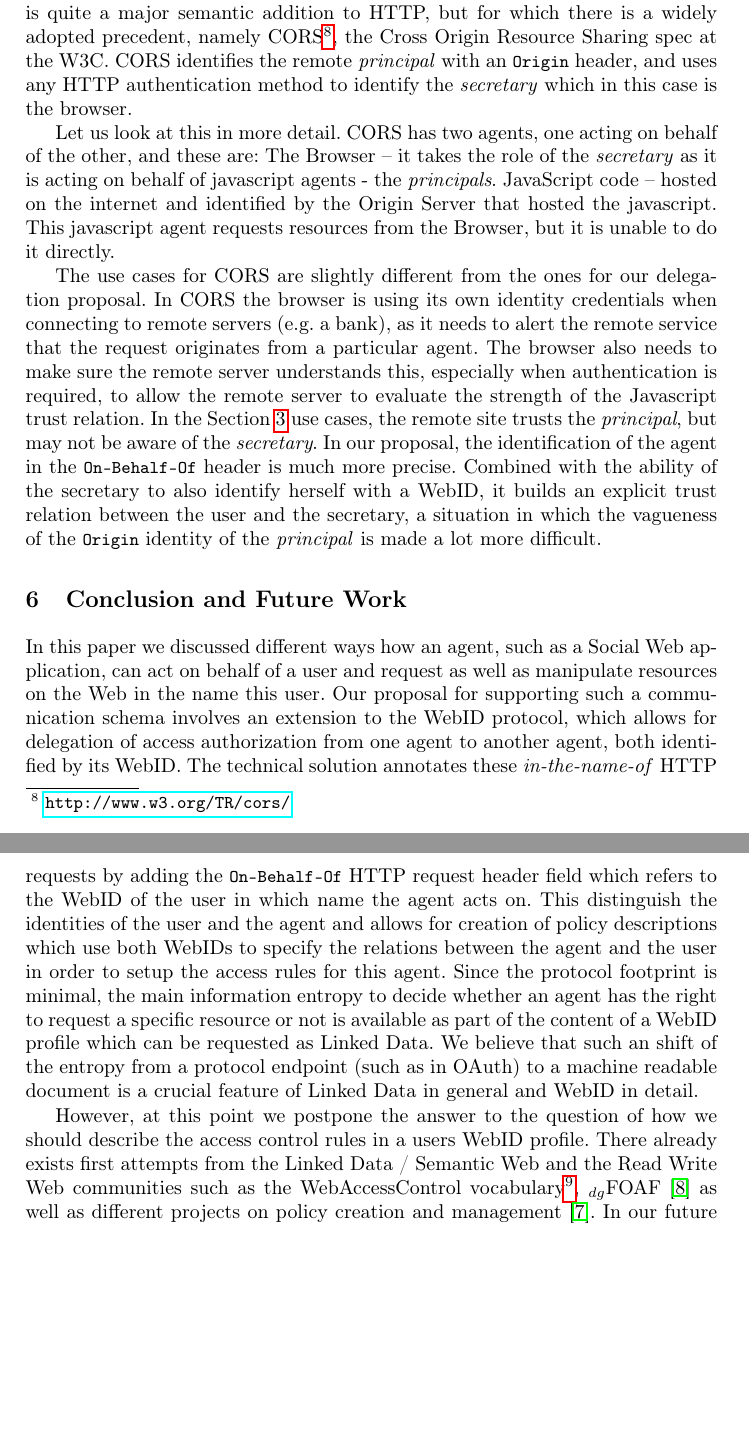
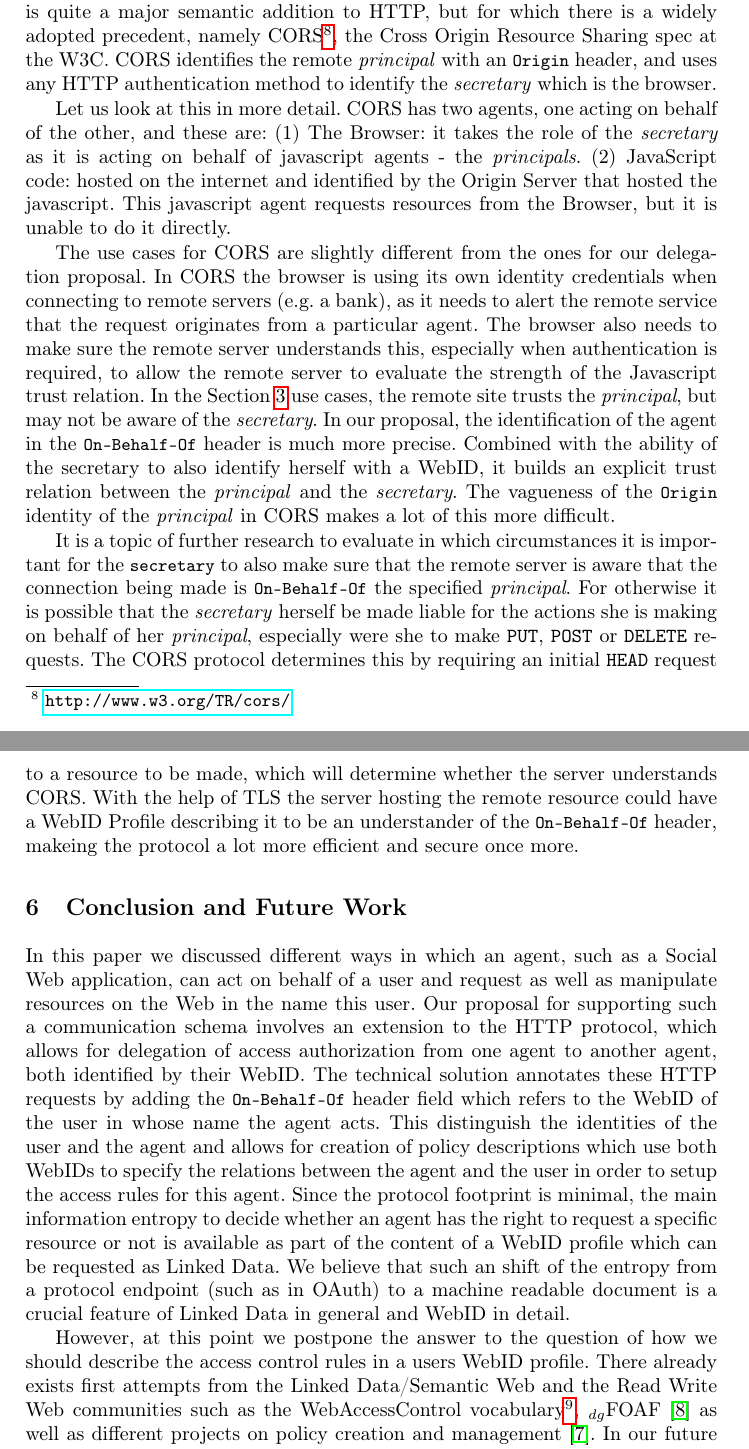
Before and after one commit to seebi/WebID-Delegation-paper, a LaTeX paper (paper.tex): two parts of pages 11 and 12 of 13, joined at a grey line, cut so that both start at the same text, the shorter picture padded with empty space. Compiled offline with pdfLaTeX.

Commit message:
final changes

```diff
--- a/paper.tex
+++ b/paper.tex
@@ -494,12 +494,12 @@ Or in other words: OAuth is used to allow an agent to \textit{request a users re
 \paragraph{Cross Origin Resource Sharing (CORS)}
 In this paper we proposed to add an \lstinline|On-Behalf-Of| header to each HTTP request made by a \textit{secretary} in order to be able to identify the \textit{principal} she is working for in that particular request.
 This is quite a major semantic addition to HTTP, but for which there is a widely adopted precedent, namely CORS\footnote{\url{http://www.w3.org/TR/cors/}}, the Cross Origin Resource Sharing spec at the W3C.
-CORS identifies the remote \textit{principal} with an \lstinline|Origin| header, and uses any HTTP authentication method to identify the \textit{secretary} which in this case is the browser.
+CORS identifies the remote \textit{principal} with an \lstinline|Origin| header, and uses any HTTP authentication method to identify the \textit{secretary} which is the browser.
 
 Let us look at this in more detail.
 CORS has two agents, one acting on behalf of the other, and these are:
-The Browser -- it takes the role of the \textit{secretary} as it is acting on behalf of javascript agents - the \textit{principals}.
-JavaScript code -- hosted on the internet and identified by the Origin Server that hosted the javascript.
+(1) The Browser: it takes the role of the \textit{secretary} as it is acting on behalf of javascript agents - the \textit{principals}.
+(2) JavaScript code: hosted on the internet and identified by the Origin Server that hosted the javascript.
 This javascript agent requests resources from the Browser, but it is unable to do it directly.
 
 The use cases for CORS are slightly different from the ones for our delegation proposal.
@@ -507,20 +507,25 @@ In CORS the browser is using its own identity credentials when connecting to rem
 The browser also needs to make sure the remote server understands this, especially when authentication is required, to allow the remote server to evaluate the strength of the Javascript trust relation.
 In the Section~\ref{sec:spec} use cases, the remote site trusts the \textit{principal}, but may not be aware of the \textit{secretary}.
 In our proposal, the identification of the agent in the \lstinline|On-Behalf-Of| header is much more precise.
-Combined with the ability of the secretary to also identify herself with a WebID, it builds an explicit trust relation between the user and the secretary, a situation in which the vagueness of the \lstinline|Origin| identity of the \textit{principal} is made a lot more difficult.
+Combined with the ability of the secretary to also identify herself with a WebID, it builds an explicit trust relation between the \textit{principal} and the \textit{secretary}. The vagueness of the \lstinline|Origin| identity of the \textit{principal} in CORS makes a lot of this more difficult.
+
+It is a topic of further research to evaluate in which circumstances it is important for the \lstinline|secretary| to also make sure that the remote server is aware that the connection being made is \lstinline|On-Behalf-Of| the specified \textit{principal}.
+For otherwise it is possible that the \textit{secretary} herself be made liable for the actions she is making on behalf of her \textit{principal}, especially were she to make \texttt{PUT}, \texttt{POST} or \texttt{DELETE} requests.
+The CORS protocol determines this by  requiring an initial \texttt{HEAD} request to a resource to be made, which will determine whether the server understands CORS.
+With the help of TLS the server hosting the remote resource could have a WebID Profile describing it to be an understander of the \lstinline|On-Behalf-Of| header, makeing the protocol a lot more efficient and secure once more.
 
 \section{Conclusion and Future Work}\label{sec:conclusion}
 
 %\todo{Nice up wording esp. our terms and language}
-In this paper we discussed different ways how an agent, such as a Social Web application, can act on behalf of a user and request as well as manipulate resources on the Web in the name this user.
-Our proposal for supporting such a communication schema involves an extension to the WebID protocol, which allows for delegation of access authorization from one agent to another agent, both identified by its WebID.
-The technical solution annotates these \textit{in-the-name-of} HTTP requests by adding the \lstinline|On-Behalf-Of| HTTP request header field which refers to the WebID of the user in which name the agent acts on.
+In this paper we discussed different ways in which an agent, such as a Social Web application, can act on behalf of a user and request as well as manipulate resources on the Web in the name this user.
+Our proposal for supporting such a communication schema involves an extension to the HTTP protocol, which allows for delegation of access authorization from one agent to another agent, both identified by their WebID.
+The technical solution annotates these HTTP requests by adding the \lstinline|On-Behalf-Of| header field which refers to the WebID of the user in whose name the agent acts.
 This distinguish the identities of the user and the agent and allows for creation of policy descriptions which use both WebIDs to specify the relations between the agent and the user in order to setup the access rules for this agent.
 Since the protocol footprint is minimal, the main information entropy to decide whether an agent has the right to request a specific resource or not is available as part of the content of a WebID profile which can be requested as Linked Data.
 We believe that such an shift of the entropy from a protocol endpoint (such as in OAuth) to a machine readable document is a crucial feature of Linked Data in general and WebID in detail.
 
 However, at this point we postpone the answer to the question of how we should describe the access control rules in a users WebID profile.
-There already exists first attempts from the Linked Data / Semantic Web and the Read Write Web communities such as the WebAccessControl vocabulary\footnote{\url{http://www.w3.org/wiki/WebAccessControl}}, $_{dg}$FOAF~\cite{schwagereit-f-2010-181-a} as well as different projects on policy creation and management~\cite{kagal-l-2005--a}.
+There already exists first attempts from the Linked Data/Semantic Web and the Read Write Web communities such as the WebAccessControl vocabulary\footnote{\url{http://www.w3.org/wiki/WebAccessControl}}, $_{dg}$FOAF~\cite{schwagereit-f-2010-181-a} as well as different projects on policy creation and management~\cite{kagal-l-2005--a}.
 In our future work we will try to close the gap between the policy and access control vocabularies on the one hand and WebID authentication on the other hand.
 A rough abstract in which direction this should be elaborated is presented in \autoref{listing:views} and we hope that we can sensitize others to take up this challenge too.
 
```
Also changed, not shown: paper.tex (20 more changed lines), 1 other file.
